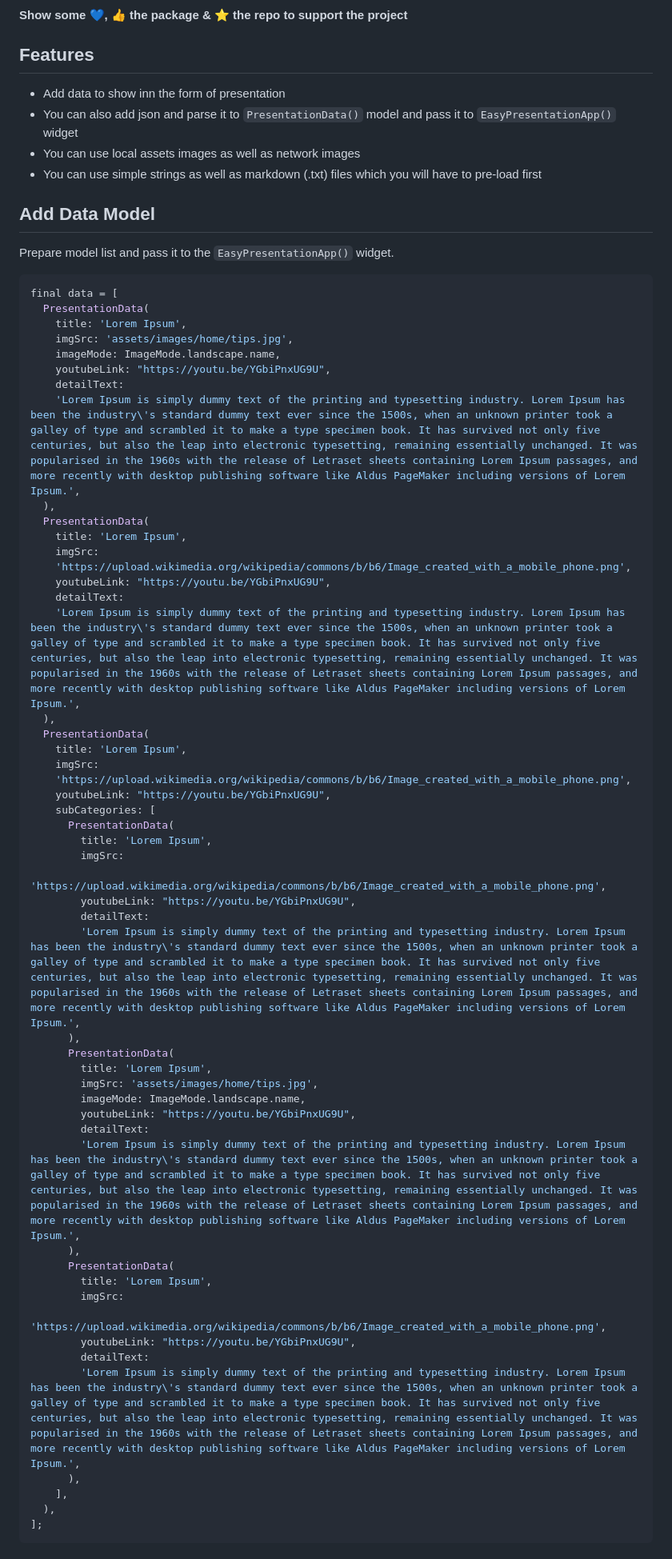
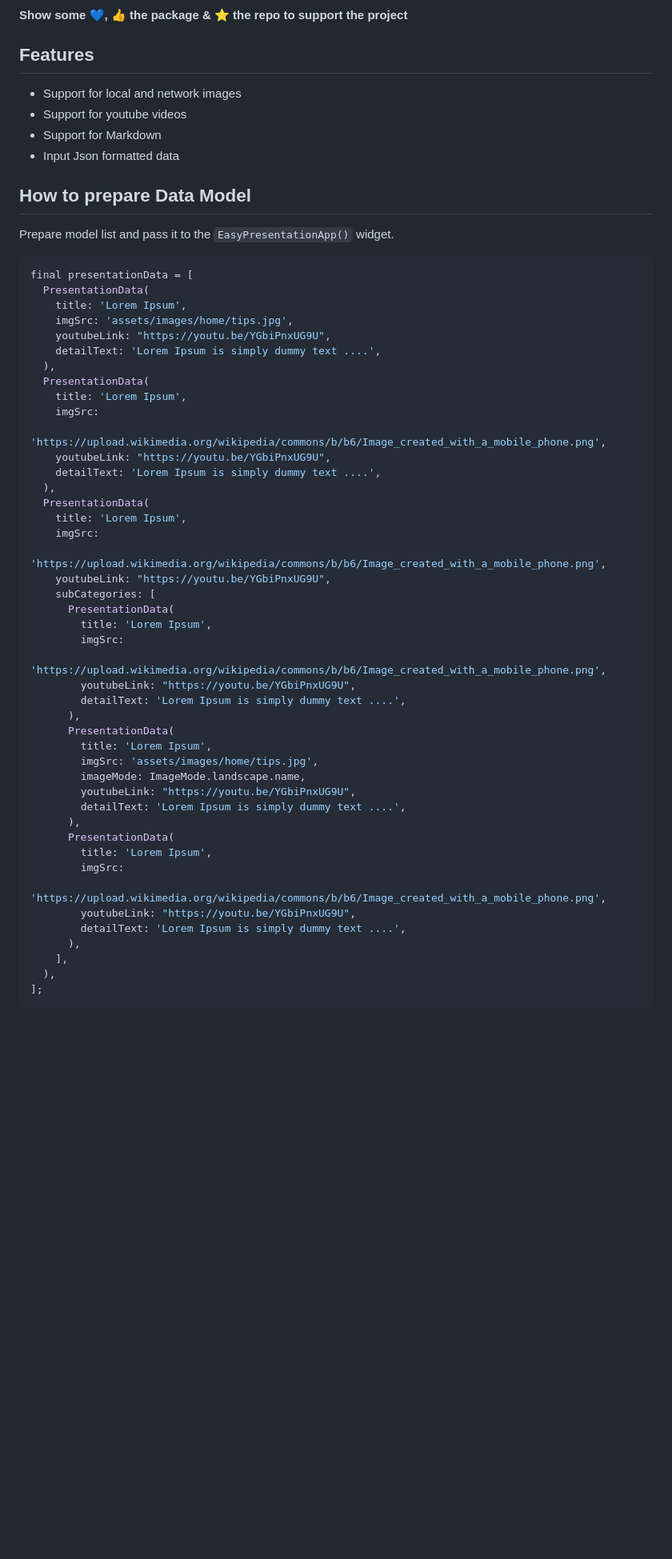
Before and after one commit to nooralibutt/easy_presentation, a Markdown page: README.md, the part around one of its changes. Shown at 80% size. Rendered like a GitHub page; blank space fills up the shorter version.

````diff
--- a/README.md
+++ b/README.md
@@ -10,62 +10,55 @@
 **Show some 💙, 👍 the package & ⭐️ the repo to support the project**
 
 ## Features
+- Support for local and network images
+- Support for youtube videos
+- Support for Markdown
+- Input Json formatted data
 
-- Add data to show inn the form of presentation
-- You can also add json and parse it to `PresentationData()` model and pass it to `EasyPresentationApp()` widget
-- You can use local assets images as well as network images
-- You can use simple strings as well as markdown (.txt) files which you will have to pre-load first
-
-## Add Data Model
+## How to prepare Data Model
 Prepare model list and pass it to the `EasyPresentationApp()` widget.
 
 ```dart
-final data = [
+final presentationData = [
   PresentationData(
     title: 'Lorem Ipsum',
     imgSrc: 'assets/images/home/tips.jpg',
-    imageMode: ImageMode.landscape.name,
     youtubeLink: "https://youtu.be/YGbiPnxUG9U",
-    detailText:
-    'Lorem Ipsum is simply dummy text of the printing and typesetting industry. Lorem Ipsum has been the industry\'s standard dummy text ever since the 1500s, when an unknown printer took a galley of type and scrambled it to make a type specimen book. It has survived not only five centuries, but also the leap into electronic typesetting, remaining essentially unchanged. It was popularised in the 1960s with the release of Letraset sheets containing Lorem Ipsum passages, and more recently with desktop publishing software like Aldus PageMaker including versions of Lorem Ipsum.',
+    detailText: 'Lorem Ipsum is simply dummy text ....',
   ),
   PresentationData(
     title: 'Lorem Ipsum',
     imgSrc:
-    'https://upload.wikimedia.org/wikipedia/commons/b/b6/Image_created_with_a_mobile_phone.png',
+        'https://upload.wikimedia.org/wikipedia/commons/b/b6/Image_created_with_a_mobile_phone.png',
     youtubeLink: "https://youtu.be/YGbiPnxUG9U",
-    detailText:
-    'Lorem Ipsum is simply dummy text of the printing and typesetting industry. Lorem Ipsum has been the industry\'s standard dummy text ever since the 1500s, when an unknown printer took a galley of type and scrambled it to make a type specimen book. It has survived not only five centuries, but also the leap into electronic typesetting, remaining essentially unchanged. It was popularised in the 1960s with the release of Letraset sheets containing Lorem Ipsum passages, and more recently with desktop publishing software like Aldus PageMaker including versions of Lorem Ipsum.',
+    detailText: 'Lorem Ipsum is simply dummy text ....',
   ),
   PresentationData(
     title: 'Lorem Ipsum',
     imgSrc:
-    'https://upload.wikimedia.org/wikipedia/commons/b/b6/Image_created_with_a_mobile_phone.png',
+        'https://upload.wikimedia.org/wikipedia/commons/b/b6/Image_created_with_a_mobile_phone.png',
     youtubeLink: "https://youtu.be/YGbiPnxUG9U",
     subCategories: [
       PresentationData(
         title: 'Lorem Ipsum',
         imgSrc:
-        'https://upload.wikimedia.org/wikipedia/commons/b/b6/Image_created_with_a_mobile_phone.png',
+            'https://upload.wikimedia.org/wikipedia/commons/b/b6/Image_created_with_a_mobile_phone.png',
         youtubeLink: "https://youtu.be/YGbiPnxUG9U",
-        detailText:
-        'Lorem Ipsum is simply dummy text of the printing and typesetting industry. Lorem Ipsum has been the industry\'s standard dummy text ever since the 1500s, when an unknown printer took a galley of type and scrambled it to make a type specimen book. It has survived not only five centuries, but also the leap into electronic typesetting, remaining essentially unchanged. It was popularised in the 1960s with the release of Letraset sheets containing Lorem Ipsum passages, and more recently with desktop publishing software like Aldus PageMaker including versions of Lorem Ipsum.',
+        detailText: 'Lorem Ipsum is simply dummy text ....',
       ),
       PresentationData(
         title: 'Lorem Ipsum',
         imgSrc: 'assets/images/home/tips.jpg',
         imageMode: ImageMode.landscape.name,
         youtubeLink: "https://youtu.be/YGbiPnxUG9U",
-        detailText:
-        'Lorem Ipsum is simply dummy text of the printing and typesetting industry. Lorem Ipsum has been the industry\'s standard dummy text ever since the 1500s, when an unknown printer took a galley of type and scrambled it to make a type specimen book. It has survived not only five centuries, but also the leap into electronic typesetting, remaining essentially unchanged. It was popularised in the 1960s with the release of Letraset sheets containing Lorem Ipsum passages, and more recently with desktop publishing software like Aldus PageMaker including versions of Lorem Ipsum.',
+        detailText: 'Lorem Ipsum is simply dummy text ....',
       ),
       PresentationData(
         title: 'Lorem Ipsum',
         imgSrc:
-        'https://upload.wikimedia.org/wikipedia/commons/b/b6/Image_created_with_a_mobile_phone.png',
+            'https://upload.wikimedia.org/wikipedia/commons/b/b6/Image_created_with_a_mobile_phone.png',
         youtubeLink: "https://youtu.be/YGbiPnxUG9U",
-        detailText:
-        'Lorem Ipsum is simply dummy text of the printing and typesetting industry. Lorem Ipsum has been the industry\'s standard dummy text ever since the 1500s, when an unknown printer took a galley of type and scrambled it to make a type specimen book. It has survived not only five centuries, but also the leap into electronic typesetting, remaining essentially unchanged. It was popularised in the 1960s with the release of Letraset sheets containing Lorem Ipsum passages, and more recently with desktop publishing software like Aldus PageMaker including versions of Lorem Ipsum.',
+        detailText: 'Lorem Ipsum is simply dummy text ....',
       ),
     ],
   ),
````
Also changed, not shown: other parts of README.md (+37 -50 lines).
